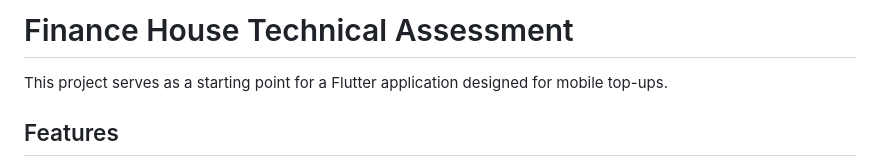
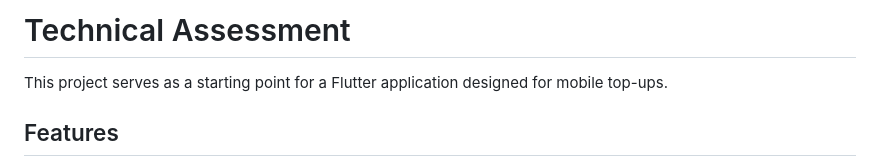
Before and after one commit to ZeeshanSalem/fh_assessment, a Markdown page: README.md, the part around the change. Drawn GitHub-style.

```diff
--- a/README.md
+++ b/README.md
@@ -1,4 +1,4 @@
-# Finance House Technical Assessment
+#  Technical Assessment
 
 This project serves as a starting point for a Flutter application designed for mobile top-ups.
 
```
